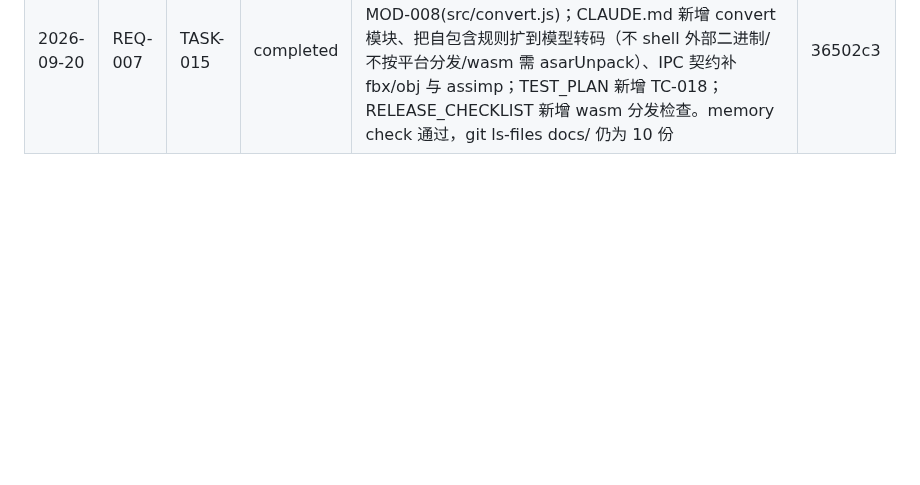
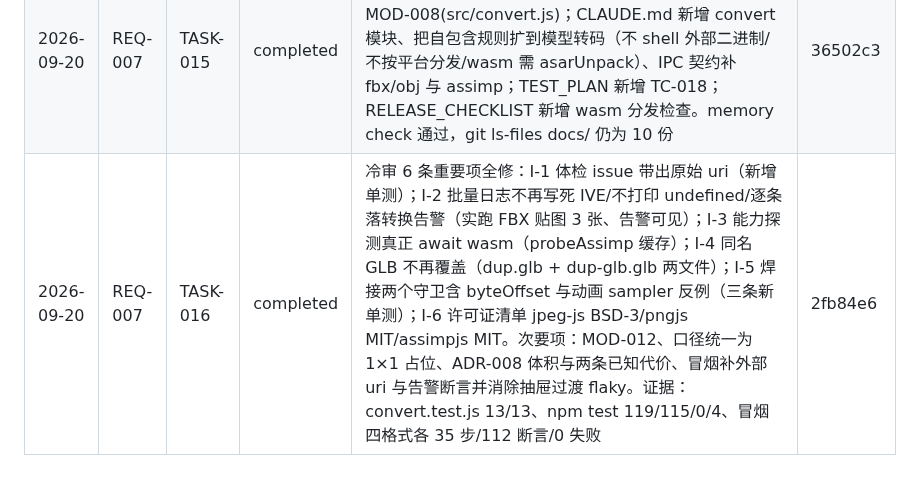
Before and after one commit to sunny-zhai/glb-texture-repair-tool, a Markdown page: docs/PROJECT_MEMORY.md, the part around the change. Rendered like a GitHub page; blank space fills up the shorter version.

Commit message:
chore(REQ-007/TASK-016): 回填任务完成线
合并点（2fb84e6）按 TASKS.md 的权威状态追加完成线，memory check 转绿。

Co-Authored-By: DeepSeek Harness <noreply@deepseek.com>

```diff
--- a/docs/PROJECT_MEMORY.md
+++ b/docs/PROJECT_MEMORY.md
@@ -54,4 +54,5 @@
 | 2026-09-20 | REQ-007 | TASK-014 | completed | FBX/OBJ 接进三条 IPC（统一前置 convertSourceToGlb）+ 文件过滤器 + app-capabilities.assimp + asarUnpack(node_modules/assimpjs/dist)。实跑：ui-smoke 在 o-model/蹲姿.fbx 与 蹲姿.obj 上各 34 步 / 110 条断言 / 0 失败，model/蹲姿.glb 与 o-model/蹲姿.ive 不回归；真实 IPC 批量修复落盘 蹲姿.glb(15.1MB) 与 蹲姿-obj.glb(599KB) 均 success。顺带修掉同名不同扩展名（蹲姿.fbx+蹲姿.obj / 蹲姿.ive+蹲姿.glb）转换后临时与输出双双互相覆盖、却都报 success 的缺陷（撞名时按源扩展名区分）。lint 通过；npm test 115/111/0/4 | dd21377 |
 | 2026-09-20 | REQ-007 | TASK-015 | reopened | docs/002-requirements.md §6 问题 4 的 M3 结论（FBX/OBJ 本期不做）按用户要求翻案为「本期做」，后端仍是当时推荐的 assimpjs；见 REQ-007 与 ADR-008 | dd21377 |
 | 2026-09-20 | REQ-007 | TASK-015 | completed | 文档与规则修订完成：002-requirements §6 问题 4 翻案 + reopened 留痕；001-code-design 新增 BR-030 与 MOD-008(src/convert.js)；CLAUDE.md 新增 convert 模块、把自包含规则扩到模型转码（不 shell 外部二进制/不按平台分发/wasm 需 asarUnpack）、IPC 契约补 fbx/obj 与 assimp；TEST_PLAN 新增 TC-018；RELEASE_CHECKLIST 新增 wasm 分发检查。memory check 通过，git ls-files docs/ 仍为 10 份 | 36502c3 |
+| 2026-09-20 | REQ-007 | TASK-016 | completed | 冷审 6 条重要项全修：I-1 体检 issue 带出原始 uri（新增单测）；I-2 批量日志不再写死 IVE/不打印 undefined/逐条落转换告警（实跑 FBX 贴图 3 张、告警可见）；I-3 能力探测真正 await wasm（probeAssimp 缓存）；I-4 同名 GLB 不再覆盖（dup.glb + dup-glb.glb 两文件）；I-5 焊接两个守卫含 byteOffset 与动画 sampler 反例（三条新单测）；I-6 许可证清单 jpeg-js BSD-3/pngjs MIT/assimpjs MIT。次要项：MOD-012、口径统一为 1×1 占位、ADR-008 体积与两条已知代价、冒烟补外部 uri 与告警断言并消除抽屉过渡 flaky。证据：convert.test.js 13/13、npm test 119/115/0/4、冒烟四格式各 35 步/112 断言/0 失败 | 2fb84e6 |
 <!-- memory:completion:end -->
```
